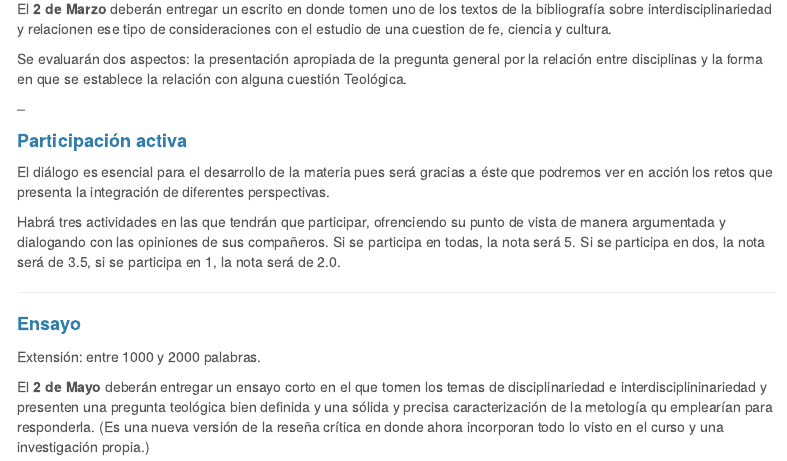
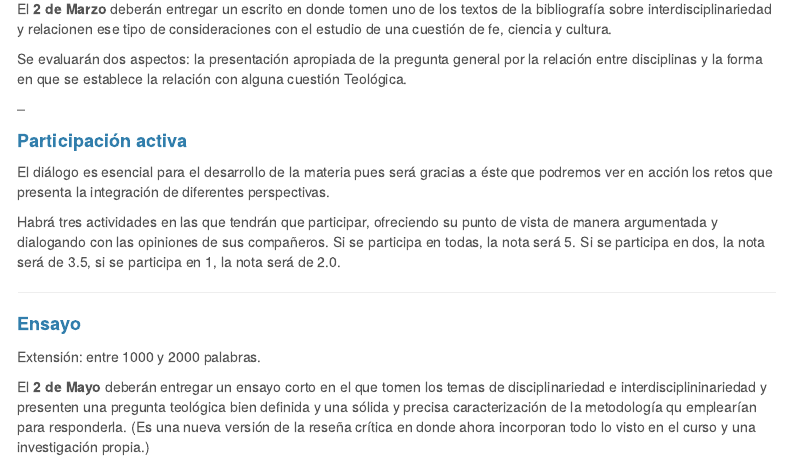
Before and after one commit to jcunisabana/epistemologia, an R Markdown document (index.Rmd): the page in a window 1100 px wide, from 3270 px down. Rendered offline with R 4.5, knitr and Pandoc, with nearby package versions; menus at the side of the page are left out.

Commit message:
pre clase

```diff
--- a/index.Rmd
+++ b/index.Rmd
@@ -171,7 +171,7 @@ Notas <- read_excel("Epis.xlsx", sheet = "notas")
 
 #### **Reseña crítica**
 
-El **2 de Marzo** deberán entregar un escrito en donde tomen uno de los textos de la bibliografía sobre interdisciplinariedad y relacionen ese tipo de consideraciones con el estudio de una cuestion de fe, ciencia y cultura.
+El **2 de Marzo** deberán entregar un escrito en donde tomen uno de los textos de la bibliografía sobre interdisciplinariedad y relacionen ese tipo de consideraciones con el estudio de una cuestión de fe, ciencia y cultura.
 
 Se evaluarán dos aspectos: la presentación apropiada de la pregunta general por la relación entre disciplinas y la forma en que se establece la relación con alguna cuestión Teológica.
 
@@ -181,14 +181,14 @@ Se evaluarán dos aspectos: la presentación apropiada de la pregunta general po
 
 El diálogo es esencial para el desarrollo de la materia pues será gracias a éste que podremos ver en acción los retos que presenta la integración de diferentes perspectivas.
 
-Habrá tres actividades en las que tendrán que participar, ofrenciendo su punto de vista de manera argumentada y dialogando con las opiniones de sus compañeros. Si se participa en todas, la nota será 5. Si se participa en dos, la nota será de 3.5, si se participa en 1, la nota será de 2.0.
+Habrá tres actividades en las que tendrán que participar, ofreciendo su punto de vista de manera argumentada y dialogando con las opiniones de sus compañeros. Si se participa en todas, la nota será 5. Si se participa en dos, la nota será de 3.5, si se participa en 1, la nota será de 2.0.
 
 ---
 
 #### **Ensayo**
 Extensión: entre 1000 y 2000 palabras.
 
-El **2 de Mayo** deberán entregar un ensayo corto en el que tomen los temas de disciplinariedad e interdisciplininariedad y presenten una pregunta teológica bien definida y una sólida y precisa caracterización de la metología qu emplearían para responderla. (Es una nueva versión de la reseña crítica en donde ahora incorporan todo lo visto en el curso y una investigación propia.)
+El **2 de Mayo** deberán entregar un ensayo corto en el que tomen los temas de disciplinariedad e interdisciplininariedad y presenten una pregunta teológica bien definida y una sólida y precisa caracterización de la metodología qu emplearían para responderla. (Es una nueva versión de la reseña crítica en donde ahora incorporan todo lo visto en el curso y una investigación propia.)
 
 Se evaluarán dos aspectos: la presentación apropiada de la pregunta general por la relación entre disciplinas y la forma en que se establece la relación con alguna cuestión Teológica.
 
```
Also changed, not shown: epistemología de la investigación - syllabus.pdf (added), 1 other file.
